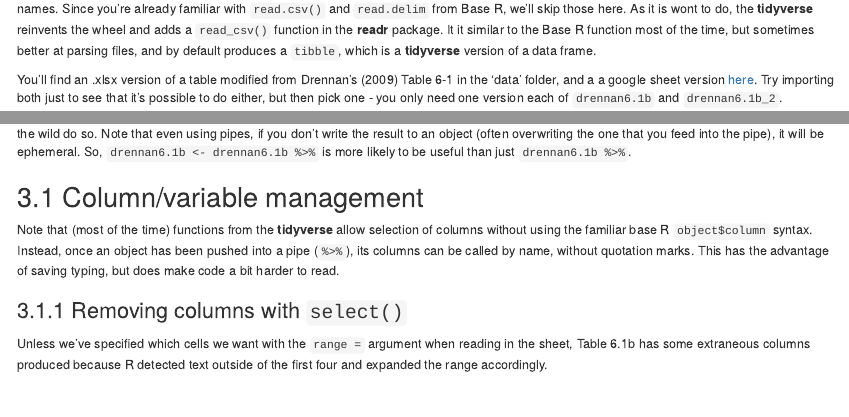
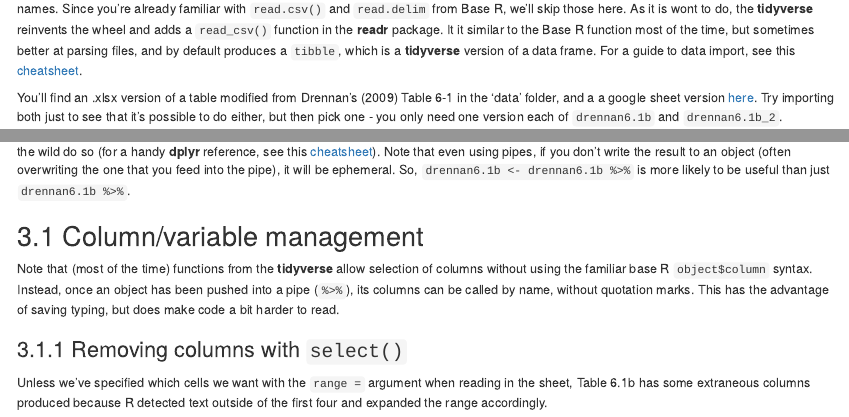
Before and after one commit to dcontre/Rchaeology, an R Markdown document (DataWrangling.Rmd): the page in a window 1100 px wide, from 670 px down, and a second part further down, joined at a grey line. Rendered offline with R 4.5, knitr and Pandoc, with nearby package versions; drawn as R Markdown's standard HTML page in place of the format the file asks for; some code elsewhere in the file could not run offline.

Commit message:
add cheatsheet links

```diff
--- a/DataWrangling.Rmd
+++ b/DataWrangling.Rmd
@@ -49,7 +49,7 @@ What you'll find here are the tools you need to get started with data cleaning a
 
 You can probably figure out a way to read just about any tabular data into R. We'll look here at a couple of very straightforward but useful ones, and one slightly more clever one - but if you encounter messier data, be persistent.
 
-We've loaded the **dplyr** package above, and we'll add the **readxl**, **googlesheets4** packages here. They do exactly what you'd expect from the names. Since you're already familiar with `read.csv()` and `read.delim` from Base R, we'll skip those here. As it is wont to do, the **tidyverse** reinvents the wheel and adds a `read_csv()` function in the **readr** package. It it similar to the Base R function most of the time, but sometimes better at parsing files, and by default produces a `tibble`, which is a **tidyverse** version of a data frame.
+We've loaded the **dplyr** package above, and we'll add the **readxl**, **googlesheets4** packages here. They do exactly what you'd expect from the names. Since you're already familiar with `read.csv()` and `read.delim` from Base R, we'll skip those here. As it is wont to do, the **tidyverse** reinvents the wheel and adds a `read_csv()` function in the **readr** package. It it similar to the Base R function most of the time, but sometimes better at parsing files, and by default produces a `tibble`, which is a **tidyverse** version of a data frame. For a guide to data import, see this [cheatsheet](https://rstudio.github.io/cheatsheets/html/data-import.html).
 
 You'll find an .xlsx version of a table modified from Drennan's [-@drennan2009] Table 6-1 in the 'data' folder, and a a google sheet version [here](https://docs.google.com/spreadsheets/d/1bnZ7QSc1hjQ1HYQwXFNUHY3Yf4DLiNw4B68gl3texJc/edit?usp=sharing). Try importing both just to see that it's possible to do either, but then pick one - you only need one version each of `drennan6.1b` and `drennan6.1b_2`.
 
@@ -112,7 +112,7 @@ A few common data-cleaning tasks:
 -   adding and removing columns
 -   converting character columns to factors
 
-We'll do these the **tidyverse** [`r emo::ji("face with rolling eyes")`] way, using `pipes` (`%>%`), since we're going to use the **dplyr** package and most of the examples you'll find in the wild do so. Note that even using pipes, if you don't write the result to an object (often overwriting the one that you feed into the pipe), it will be ephemeral. So, `drennan6.1b <- drennan6.1b %>%` is more likely to be useful than just `drennan6.1b %>%`.
+We'll do these the **tidyverse** [`r emo::ji("face with rolling eyes")`] way, using `pipes` (`%>%`), since we're going to use the **dplyr** package and most of the examples you'll find in the wild do so (for a handy **dplyr** reference, see this [cheatsheet](https://rstudio.github.io/cheatsheets/html/data-transformation.html)). Note that even using pipes, if you don't write the result to an object (often overwriting the one that you feed into the pipe), it will be ephemeral. So, `drennan6.1b <- drennan6.1b %>%` is more likely to be useful than just `drennan6.1b %>%`.
 
 ## Column/variable management
 
```
Also changed, not shown: acquiring-data.html, cleaning-data.html.
